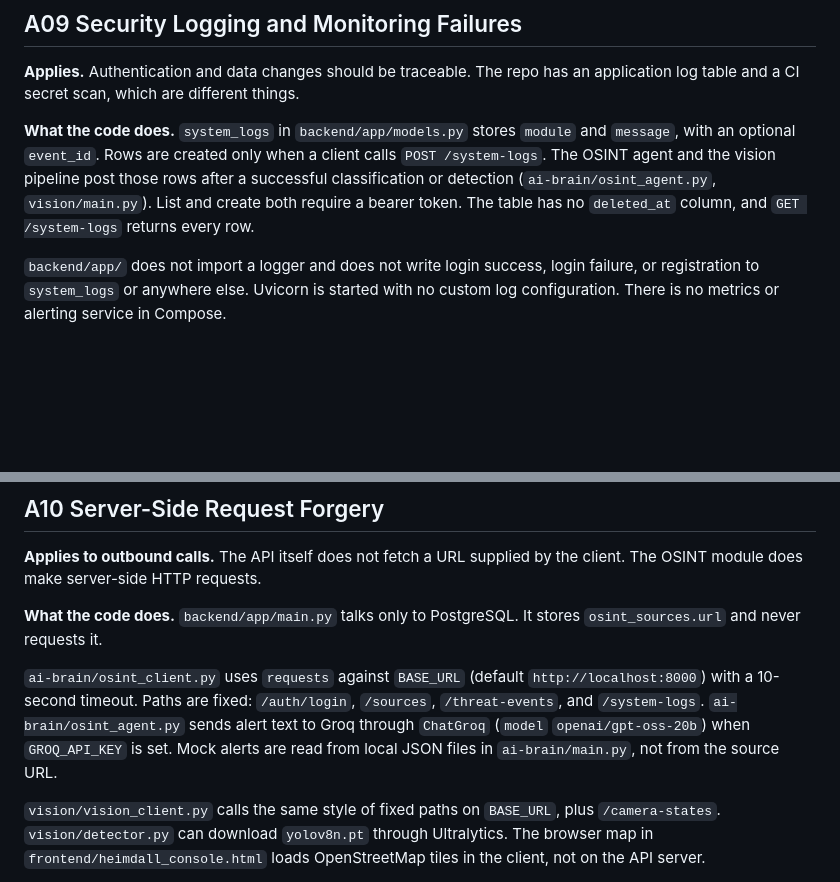
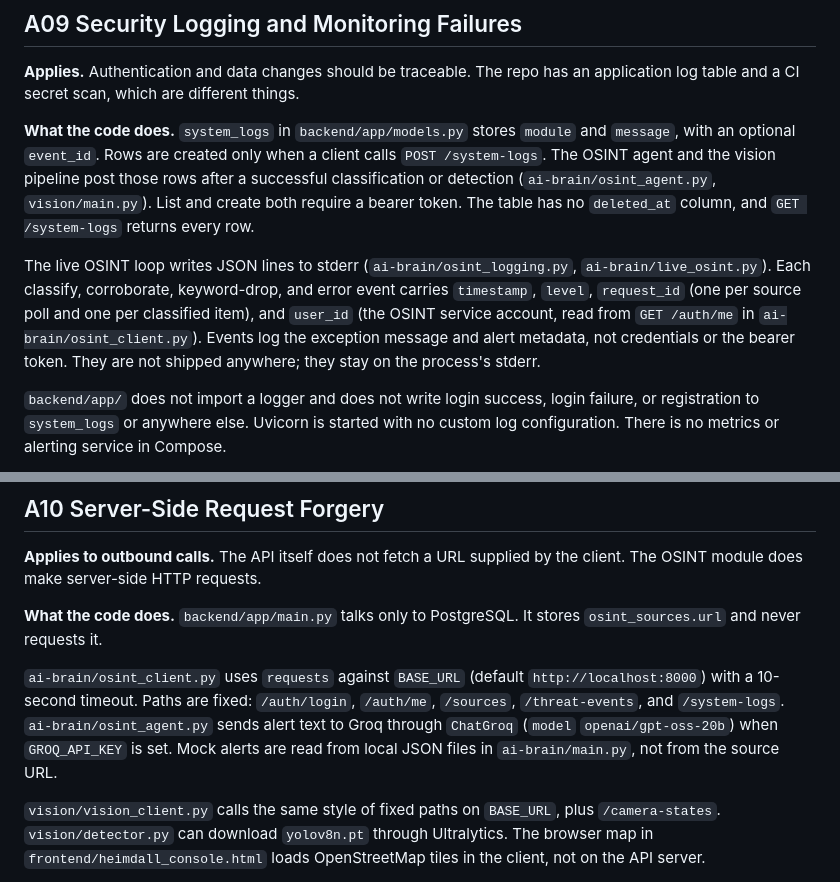
Before and after one commit to aimanahmed495-max/ProjectHeimdall, a Markdown page: docs/OWASP_AUDIT.md, 2 parts joined by grey strips. GitHub-like rendering; blank space fills up the shorter version.

Commit message:
docs(owasp): note OSINT JSON logs (A09) and the /auth/me call (A10)
Refs #64

Co-authored-by: Cursor <cursoragent@cursor.com>

```diff
--- a/docs/OWASP_AUDIT.md
+++ b/docs/OWASP_AUDIT.md
@@ -144,6 +144,8 @@ Alembic revisions in `backend/alembic/versions/` are the schema history. Current
 
 **What the code does.** `system_logs` in `backend/app/models.py` stores `module` and `message`, with an optional `event_id`. Rows are created only when a client calls `POST /system-logs`. The OSINT agent and the vision pipeline post those rows after a successful classification or detection (`ai-brain/osint_agent.py`, `vision/main.py`). List and create both require a bearer token. The table has no `deleted_at` column, and `GET /system-logs` returns every row.
 
+The live OSINT loop writes JSON lines to stderr (`ai-brain/osint_logging.py`, `ai-brain/live_osint.py`). Each classify, corroborate, keyword-drop, and error event carries `timestamp`, `level`, `request_id` (one per source poll and one per classified item), and `user_id` (the OSINT service account, read from `GET /auth/me` in `ai-brain/osint_client.py`). Events log the exception message and alert metadata, not credentials or the bearer token. They are not shipped anywhere; they stay on the process's stderr.
+
 `backend/app/` does not import a logger and does not write login success, login failure, or registration to `system_logs` or anywhere else. Uvicorn is started with no custom log configuration. There is no metrics or alerting service in Compose.
 
 TruffleHog in `.github/workflows/ci.yml` scans git history for verified secrets. That is a CI integrity check, not runtime monitoring of the API.
@@ -158,7 +160,7 @@ TruffleHog in `.github/workflows/ci.yml` scans git history for verified secrets.
 
 **What the code does.** `backend/app/main.py` talks only to PostgreSQL. It stores `osint_sources.url` and never requests it.
 
-`ai-brain/osint_client.py` uses `requests` against `BASE_URL` (default `http://localhost:8000`) with a 10-second timeout. Paths are fixed: `/auth/login`, `/sources`, `/threat-events`, and `/system-logs`. `ai-brain/osint_agent.py` sends alert text to Groq through `ChatGroq` (`model` `openai/gpt-oss-20b`) when `GROQ_API_KEY` is set. Mock alerts are read from local JSON files in `ai-brain/main.py`, not from the source URL.
+`ai-brain/osint_client.py` uses `requests` against `BASE_URL` (default `http://localhost:8000`) with a 10-second timeout. Paths are fixed: `/auth/login`, `/auth/me`, `/sources`, `/threat-events`, and `/system-logs`. `ai-brain/osint_agent.py` sends alert text to Groq through `ChatGroq` (`model` `openai/gpt-oss-20b`) when `GROQ_API_KEY` is set. Mock alerts are read from local JSON files in `ai-brain/main.py`, not from the source URL.
 
 `vision/vision_client.py` calls the same style of fixed paths on `BASE_URL`, plus `/camera-states`. `vision/detector.py` can download `yolov8n.pt` through Ultralytics. The browser map in `frontend/heimdall_console.html` loads OpenStreetMap tiles in the client, not on the API server.
 
```
